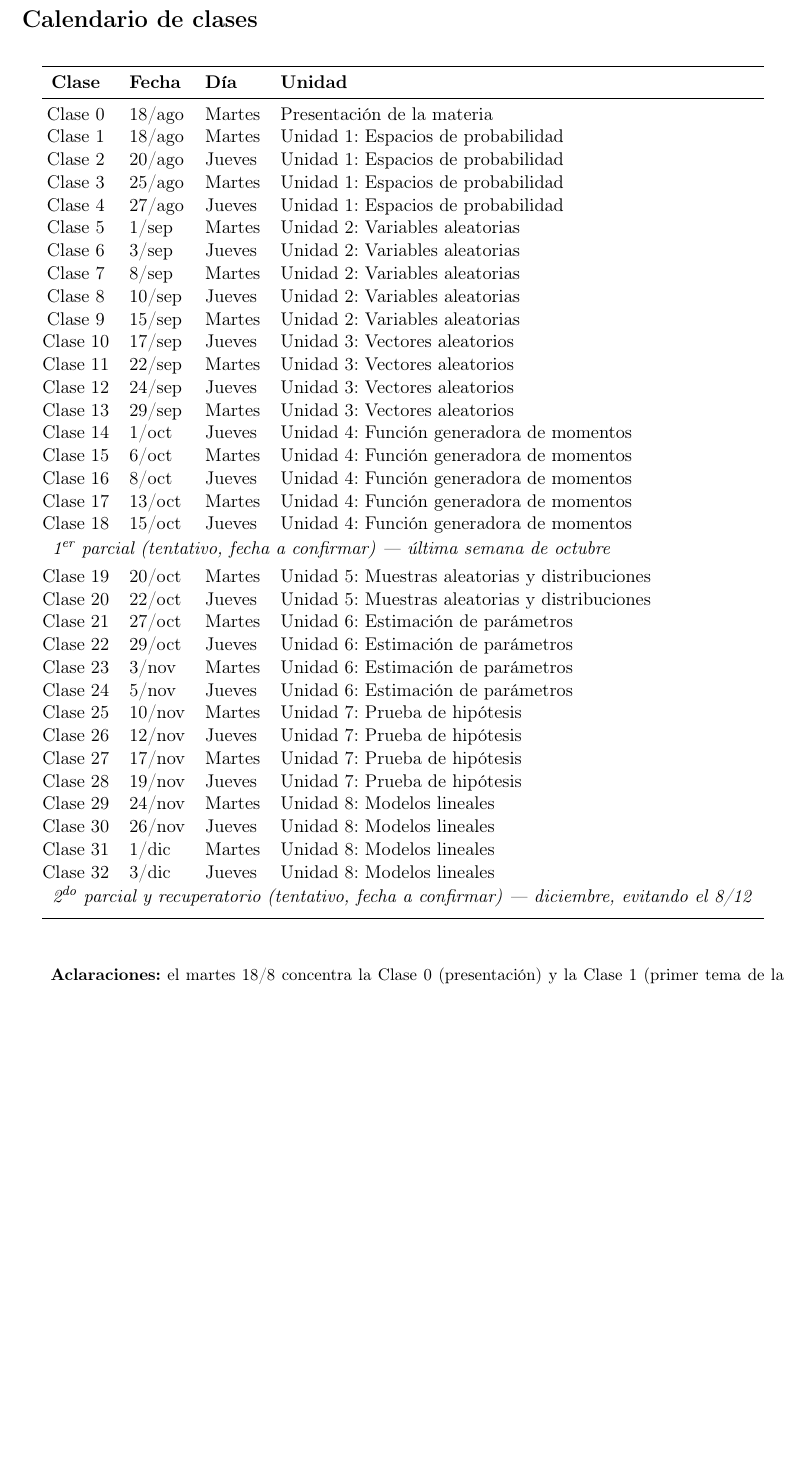
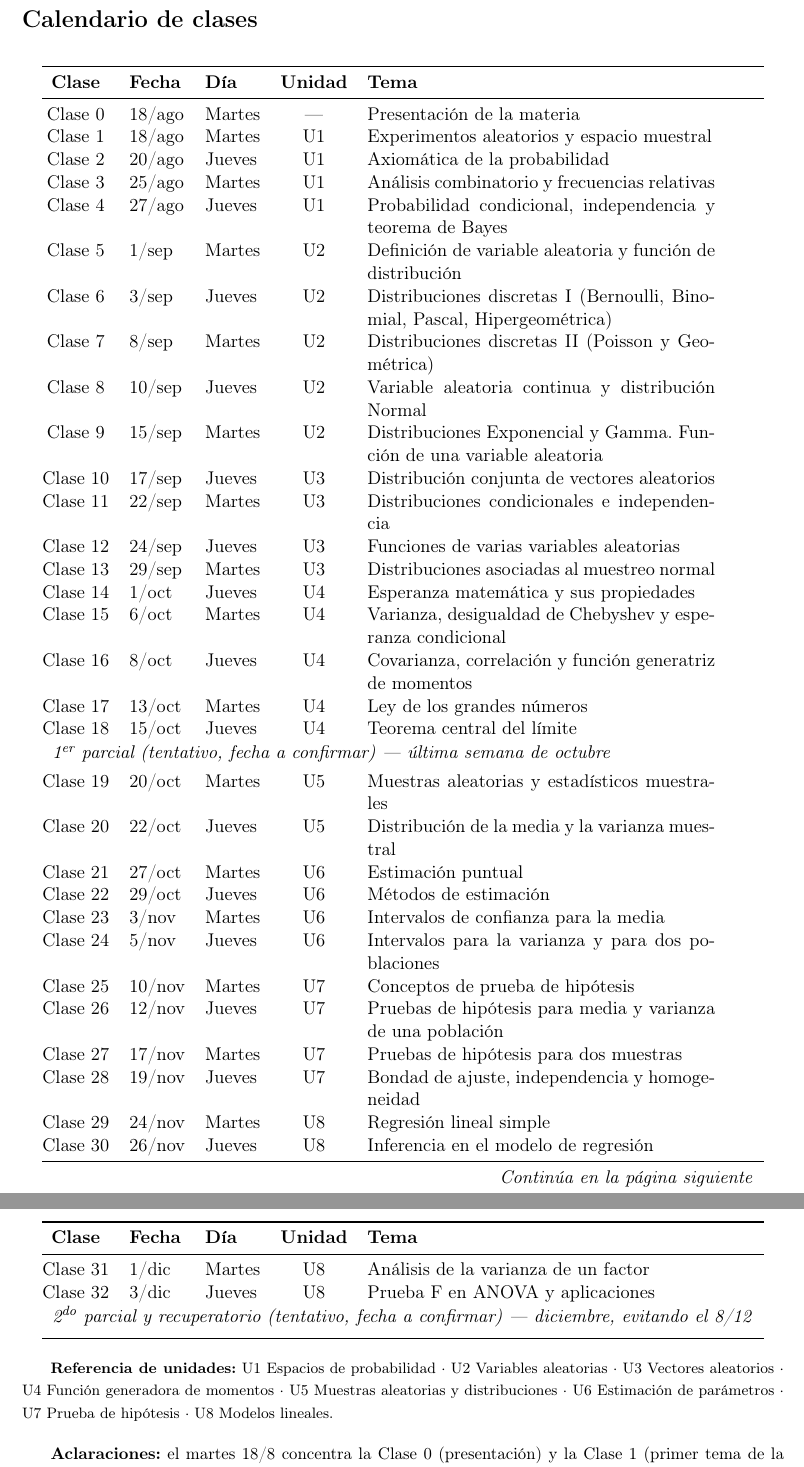
Before and after one commit to jmbavio/PyE, a LaTeX document (00_Presentacion/Cronograma.tex): part of page 2 of 2 before the commit and two parts of pages 2 and 3 of 3 after it, the two joined at a grey line, cut so that both start at the same text, the shorter picture padded with empty space. Compiled offline with pdfLaTeX.

Commit message:
Agrega el tema de cada clase a la tabla del cronograma
Cada fila ahora muestra unidad (U1-U8) y el tema puntual de esa
clase (tomado del titulo real de cada beamer), no solo el nombre
generico de la unidad.

Co-Authored-By: Claude Sonnet 5 <noreply@anthropic.com>
Claude-Session: https://claude.ai/code/session_012Vub6AVS9BjSTuHMn85JY4

```diff
--- a/00_Presentacion/Cronograma.tex
+++ b/00_Presentacion/Cronograma.tex
@@ -51,57 +51,60 @@ Lunes 7/12 & Puente turístico (no laborable) & Lunes --- no coincide con clase
 \newpage
 \section*{Calendario de clases}
 
-\begin{longtable}{@{}c l l l@{}}
+\begin{longtable}{@{}c l l c p{7.3cm}@{}}
 \toprule
-\textbf{Clase} & \textbf{Fecha} & \textbf{Día} & \textbf{Unidad} \\
+\textbf{Clase} & \textbf{Fecha} & \textbf{Día} & \textbf{Unidad} & \textbf{Tema} \\
 \midrule
 \endfirsthead
 \toprule
-\textbf{Clase} & \textbf{Fecha} & \textbf{Día} & \textbf{Unidad} \\
+\textbf{Clase} & \textbf{Fecha} & \textbf{Día} & \textbf{Unidad} & \textbf{Tema} \\
 \midrule
 \endhead
-\midrule \multicolumn{4}{r}{\textit{Continúa en la página siguiente}} \\
+\midrule \multicolumn{5}{r}{\textit{Continúa en la página siguiente}} \\
 \endfoot
 \bottomrule
 \endlastfoot
 
-Clase 0 & 18/ago & Martes & Presentación de la materia \\
-Clase 1 & 18/ago & Martes & Unidad 1: Espacios de probabilidad \\
-Clase 2 & 20/ago & Jueves & Unidad 1: Espacios de probabilidad \\
-Clase 3 & 25/ago & Martes & Unidad 1: Espacios de probabilidad \\
-Clase 4 & 27/ago & Jueves & Unidad 1: Espacios de probabilidad \\
-Clase 5 & 1/sep & Martes & Unidad 2: Variables aleatorias \\
-Clase 6 & 3/sep & Jueves & Unidad 2: Variables aleatorias \\
-Clase 7 & 8/sep & Martes & Unidad 2: Variables aleatorias \\
-Clase 8 & 10/sep & Jueves & Unidad 2: Variables aleatorias \\
-Clase 9 & 15/sep & Martes & Unidad 2: Variables aleatorias \\
-Clase 10 & 17/sep & Jueves & Unidad 3: Vectores aleatorios \\
-Clase 11 & 22/sep & Martes & Unidad 3: Vectores aleatorios \\
-Clase 12 & 24/sep & Jueves & Unidad 3: Vectores aleatorios \\
-Clase 13 & 29/sep & Martes & Unidad 3: Vectores aleatorios \\
-Clase 14 & 1/oct & Jueves & Unidad 4: Función generadora de momentos \\
-Clase 15 & 6/oct & Martes & Unidad 4: Función generadora de momentos \\
-Clase 16 & 8/oct & Jueves & Unidad 4: Función generadora de momentos \\
-Clase 17 & 13/oct & Martes & Unidad 4: Función generadora de momentos \\
-Clase 18 & 15/oct & Jueves & Unidad 4: Función generadora de momentos \\
-\multicolumn{4}{l}{\rule{0pt}{2.2ex}\textit{1\textsuperscript{er} parcial (tentativo, fecha a confirmar) --- última semana de octubre}} \\[0.3em]
-Clase 19 & 20/oct & Martes & Unidad 5: Muestras aleatorias y distribuciones \\
-Clase 20 & 22/oct & Jueves & Unidad 5: Muestras aleatorias y distribuciones \\
-Clase 21 & 27/oct & Martes & Unidad 6: Estimación de parámetros \\
-Clase 22 & 29/oct & Jueves & Unidad 6: Estimación de parámetros \\
-Clase 23 & 3/nov & Martes & Unidad 6: Estimación de parámetros \\
-Clase 24 & 5/nov & Jueves & Unidad 6: Estimación de parámetros \\
-Clase 25 & 10/nov & Martes & Unidad 7: Prueba de hipótesis \\
-Clase 26 & 12/nov & Jueves & Unidad 7: Prueba de hipótesis \\
-Clase 27 & 17/nov & Martes & Unidad 7: Prueba de hipótesis \\
-Clase 28 & 19/nov & Jueves & Unidad 7: Prueba de hipótesis \\
-Clase 29 & 24/nov & Martes & Unidad 8: Modelos lineales \\
-Clase 30 & 26/nov & Jueves & Unidad 8: Modelos lineales \\
-Clase 31 & 1/dic & Martes & Unidad 8: Modelos lineales \\
-Clase 32 & 3/dic & Jueves & Unidad 8: Modelos lineales \\
-\multicolumn{4}{l}{\rule{0pt}{2.2ex}\textit{2\textsuperscript{do} parcial y recuperatorio (tentativo, fecha a confirmar) --- diciembre, evitando el 8/12}} \\[0.3em]
+Clase 0 & 18/ago & Martes & --- & Presentación de la materia \\
+Clase 1 & 18/ago & Martes & U1 & Experimentos aleatorios y espacio muestral \\
+Clase 2 & 20/ago & Jueves & U1 & Axiomática de la probabilidad \\
+Clase 3 & 25/ago & Martes & U1 & Análisis combinatorio y frecuencias relativas \\
+Clase 4 & 27/ago & Jueves & U1 & Probabilidad condicional, independencia y teorema de Bayes \\
+Clase 5 & 1/sep & Martes & U2 & Definición de variable aleatoria y función de distribución \\
+Clase 6 & 3/sep & Jueves & U2 & Distribuciones discretas I (Bernoulli, Binomial, Pascal, Hipergeométrica) \\
+Clase 7 & 8/sep & Martes & U2 & Distribuciones discretas II (Poisson y Geométrica) \\
+Clase 8 & 10/sep & Jueves & U2 & Variable aleatoria continua y distribución Normal \\
+Clase 9 & 15/sep & Martes & U2 & Distribuciones Exponencial y Gamma. Función de una variable aleatoria \\
+Clase 10 & 17/sep & Jueves & U3 & Distribución conjunta de vectores aleatorios \\
+Clase 11 & 22/sep & Martes & U3 & Distribuciones condicionales e independencia \\
+Clase 12 & 24/sep & Jueves & U3 & Funciones de varias variables aleatorias \\
+Clase 13 & 29/sep & Martes & U3 & Distribuciones asociadas al muestreo normal \\
+Clase 14 & 1/oct & Jueves & U4 & Esperanza matemática y sus propiedades \\
+Clase 15 & 6/oct & Martes & U4 & Varianza, desigualdad de Chebyshev y esperanza condicional \\
+Clase 16 & 8/oct & Jueves & U4 & Covarianza, correlación y función generatriz de momentos \\
+Clase 17 & 13/oct & Martes & U4 & Ley de los grandes números \\
+Clase 18 & 15/oct & Jueves & U4 & Teorema central del límite \\
+\multicolumn{5}{l}{\rule{0pt}{2.2ex}\textit{1\textsuperscript{er} parcial (tentativo, fecha a confirmar) --- última semana de octubre}} \\[0.3em]
+Clase 19 & 20/oct & Martes & U5 & Muestras aleatorias y estadísticos muestrales \\
+Clase 20 & 22/oct & Jueves & U5 & Distribución de la media y la varianza muestral \\
+Clase 21 & 27/oct & Martes & U6 & Estimación puntual \\
+Clase 22 & 29/oct & Jueves & U6 & Métodos de estimación \\
+Clase 23 & 3/nov & Martes & U6 & Intervalos de confianza para la media \\
+Clase 24 & 5/nov & Jueves & U6 & Intervalos para la varianza y para dos poblaciones \\
+Clase 25 & 10/nov & Martes & U7 & Conceptos de prueba de hipótesis \\
+Clase 26 & 12/nov & Jueves & U7 & Pruebas de hipótesis para media y varianza de una población \\
+Clase 27 & 17/nov & Martes & U7 & Pruebas de hipótesis para dos muestras \\
+Clase 28 & 19/nov & Jueves & U7 & Bondad de ajuste, independencia y homogeneidad \\
+Clase 29 & 24/nov & Martes & U8 & Regresión lineal simple \\
+Clase 30 & 26/nov & Jueves & U8 & Inferencia en el modelo de regresión \\
+Clase 31 & 1/dic & Martes & U8 & Análisis de la varianza de un factor \\
+Clase 32 & 3/dic & Jueves & U8 & Prueba F en ANOVA y aplicaciones \\
+\multicolumn{5}{l}{\rule{0pt}{2.2ex}\textit{2\textsuperscript{do} parcial y recuperatorio (tentativo, fecha a confirmar) --- diciembre, evitando el 8/12}} \\[0.3em]
 
 \end{longtable}
+
+\vspace{-0.5em}
+{\footnotesize \textbf{Referencia de unidades:} U1 Espacios de probabilidad · U2 Variables aleatorias · U3 Vectores aleatorios · U4 Función generadora de momentos · U5 Muestras aleatorias y distribuciones · U6 Estimación de parámetros · U7 Prueba de hipótesis · U8 Modelos lineales.}
 
 \vspace{1em}
 {\small \textbf{Aclaraciones:} el martes 18/8 concentra la Clase 0 (presentación) y la Clase 1 (primer tema de la Unidad 1) en el mismo día. A partir de ahí, cada martes y jueves corresponde a una clase de teoría; las prácticas se dictan los jueves antes de la teoría (ver Clase 0 para más detalle), y hay un horario adicional de práctica todavía a confirmar. Las fechas exactas de los parciales y el recuperatorio quedan sujetas a lo que confirme la asistente de cátedra; este documento se actualizará cuando estén definidas.}
```
Also changed, not shown: 00_Presentacion/Cronograma.pdf.
